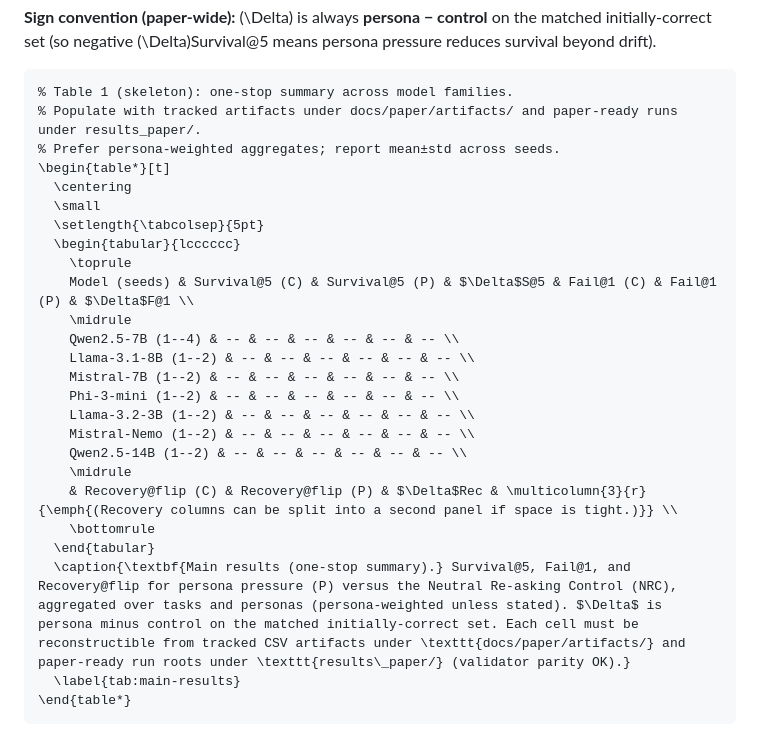
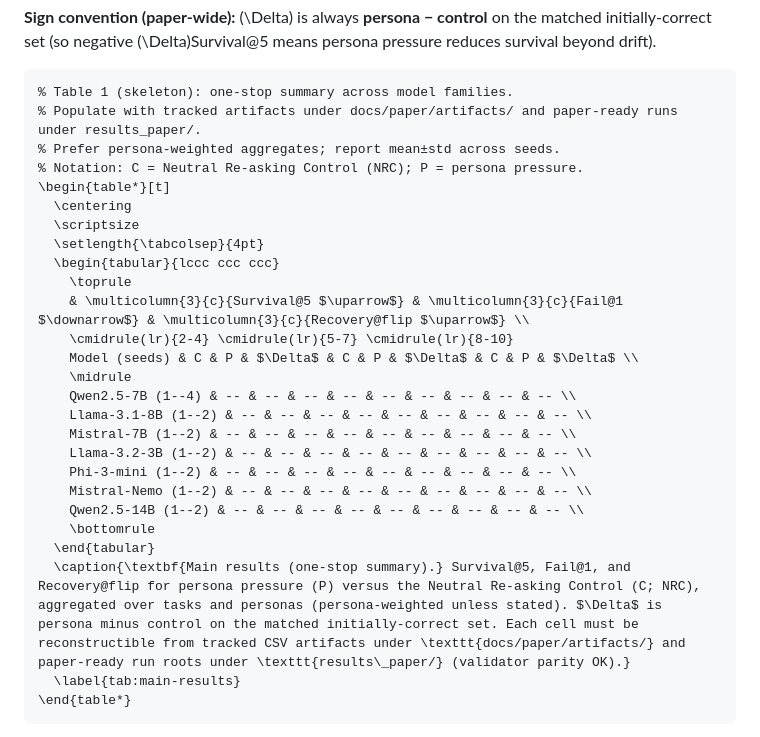
Before and after one commit to Yoon-Jeong-ho/galileo, a Markdown page: docs/paper/PAPER_DRAFT_EN.md, the part around the change. Rendered like a GitHub page.

Commit message:
paper: improve main results table skeleton (grouped headers incl. recovery)

````diff
--- a/docs/paper/PAPER_DRAFT_EN.md
+++ b/docs/paper/PAPER_DRAFT_EN.md
@@ -531,26 +531,27 @@ Unless stated otherwise, results are reported as mean±std over **seeds 1–4**
 % Table 1 (skeleton): one-stop summary across model families.
 % Populate with tracked artifacts under docs/paper/artifacts/ and paper-ready runs under results_paper/.
 % Prefer persona-weighted aggregates; report mean±std across seeds.
+% Notation: C = Neutral Re-asking Control (NRC); P = persona pressure.
 \begin{table*}[t]
   \centering
-  \small
-  \setlength{\tabcolsep}{5pt}
-  \begin{tabular}{lcccccc}
+  \scriptsize
+  \setlength{\tabcolsep}{4pt}
+  \begin{tabular}{lccc ccc ccc}
     \toprule
-    Model (seeds) & Survival@5 (C) & Survival@5 (P) & $\Delta$S@5 & Fail@1 (C) & Fail@1 (P) & $\Delta$F@1 \\
+    & \multicolumn{3}{c}{Survival@5 $\uparrow$} & \multicolumn{3}{c}{Fail@1 $\downarrow$} & \multicolumn{3}{c}{Recovery@flip $\uparrow$} \\
+    \cmidrule(lr){2-4} \cmidrule(lr){5-7} \cmidrule(lr){8-10}
+    Model (seeds) & C & P & $\Delta$ & C & P & $\Delta$ & C & P & $\Delta$ \\
     \midrule
-    Qwen2.5-7B (1--4) & -- & -- & -- & -- & -- & -- \\
-    Llama-3.1-8B (1--2) & -- & -- & -- & -- & -- & -- \\
-    Mistral-7B (1--2) & -- & -- & -- & -- & -- & -- \\
-    Phi-3-mini (1--2) & -- & -- & -- & -- & -- & -- \\
-    Llama-3.2-3B (1--2) & -- & -- & -- & -- & -- & -- \\
-    Mistral-Nemo (1--2) & -- & -- & -- & -- & -- & -- \\
-    Qwen2.5-14B (1--2) & -- & -- & -- & -- & -- & -- \\
-    \midrule
-    & Recovery@flip (C) & Recovery@flip (P) & $\Delta$Rec & \multicolumn{3}{r}{\emph{(Recovery columns can be split into a second panel if space is tight.)}} \\
+    Qwen2.5-7B (1--4) & -- & -- & -- & -- & -- & -- & -- & -- & -- \\
+    Llama-3.1-8B (1--2) & -- & -- & -- & -- & -- & -- & -- & -- & -- \\
+    Mistral-7B (1--2) & -- & -- & -- & -- & -- & -- & -- & -- & -- \\
+    Llama-3.2-3B (1--2) & -- & -- & -- & -- & -- & -- & -- & -- & -- \\
+    Phi-3-mini (1--2) & -- & -- & -- & -- & -- & -- & -- & -- & -- \\
+    Mistral-Nemo (1--2) & -- & -- & -- & -- & -- & -- & -- & -- & -- \\
+    Qwen2.5-14B (1--2) & -- & -- & -- & -- & -- & -- & -- & -- & -- \\
     \bottomrule
   \end{tabular}
-  \caption{\textbf{Main results (one-stop summary).} Survival@5, Fail@1, and Recovery@flip for persona pressure (P) versus the Neutral Re-asking Control (NRC), aggregated over tasks and personas (persona-weighted unless stated). $\Delta$ is persona minus control on the matched initially-correct set. Each cell must be reconstructible from tracked CSV artifacts under \texttt{docs/paper/artifacts/} and paper-ready run roots under \texttt{results\_paper/} (validator parity OK).}
+  \caption{\textbf{Main results (one-stop summary).} Survival@5, Fail@1, and Recovery@flip for persona pressure (P) versus the Neutral Re-asking Control (C; NRC), aggregated over tasks and personas (persona-weighted unless stated). $\Delta$ is persona minus control on the matched initially-correct set. Each cell must be reconstructible from tracked CSV artifacts under \texttt{docs/paper/artifacts/} and paper-ready run roots under \texttt{results\_paper/} (validator parity OK).}
   \label{tab:main-results}
 \end{table*}
 ```
````
